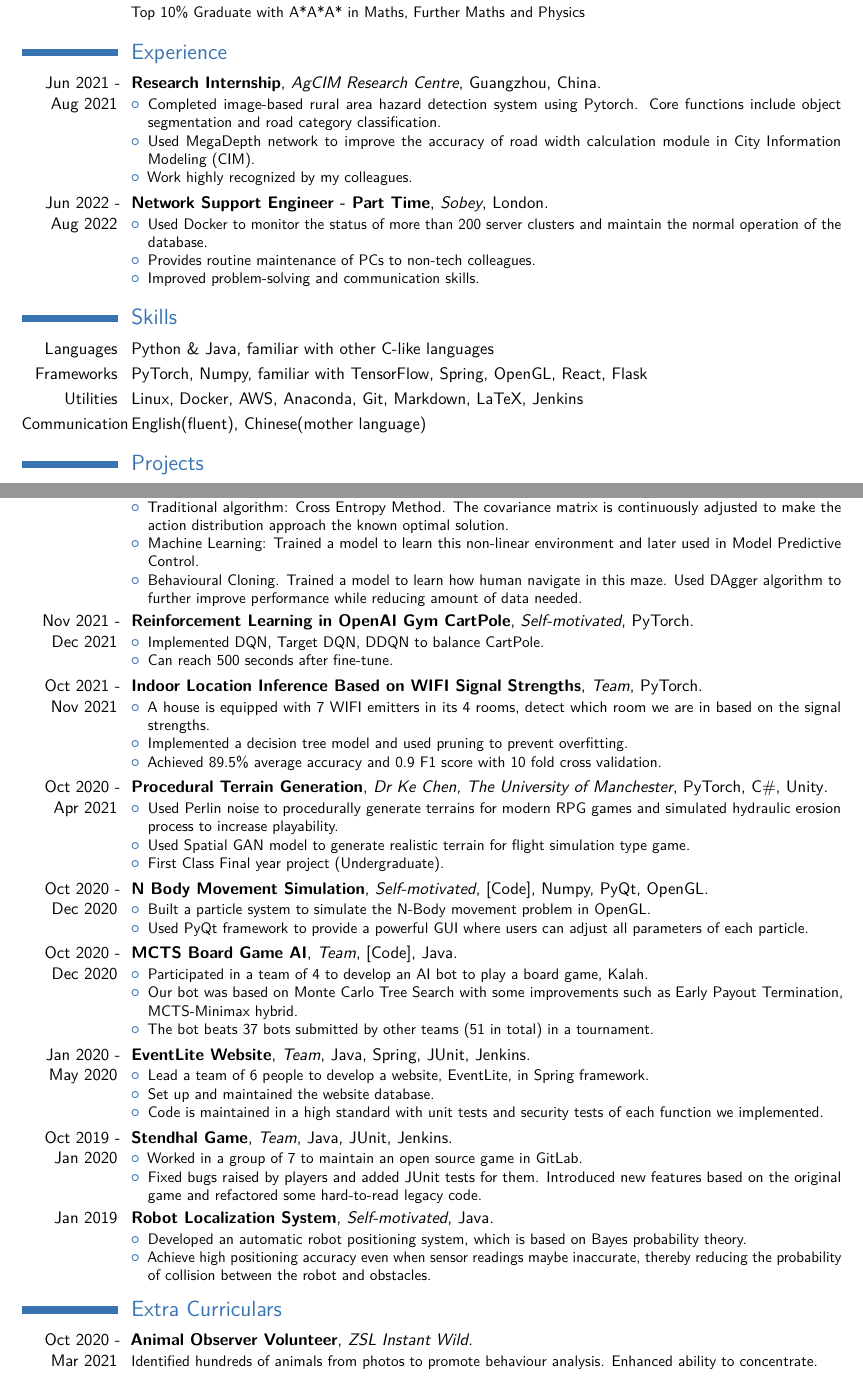
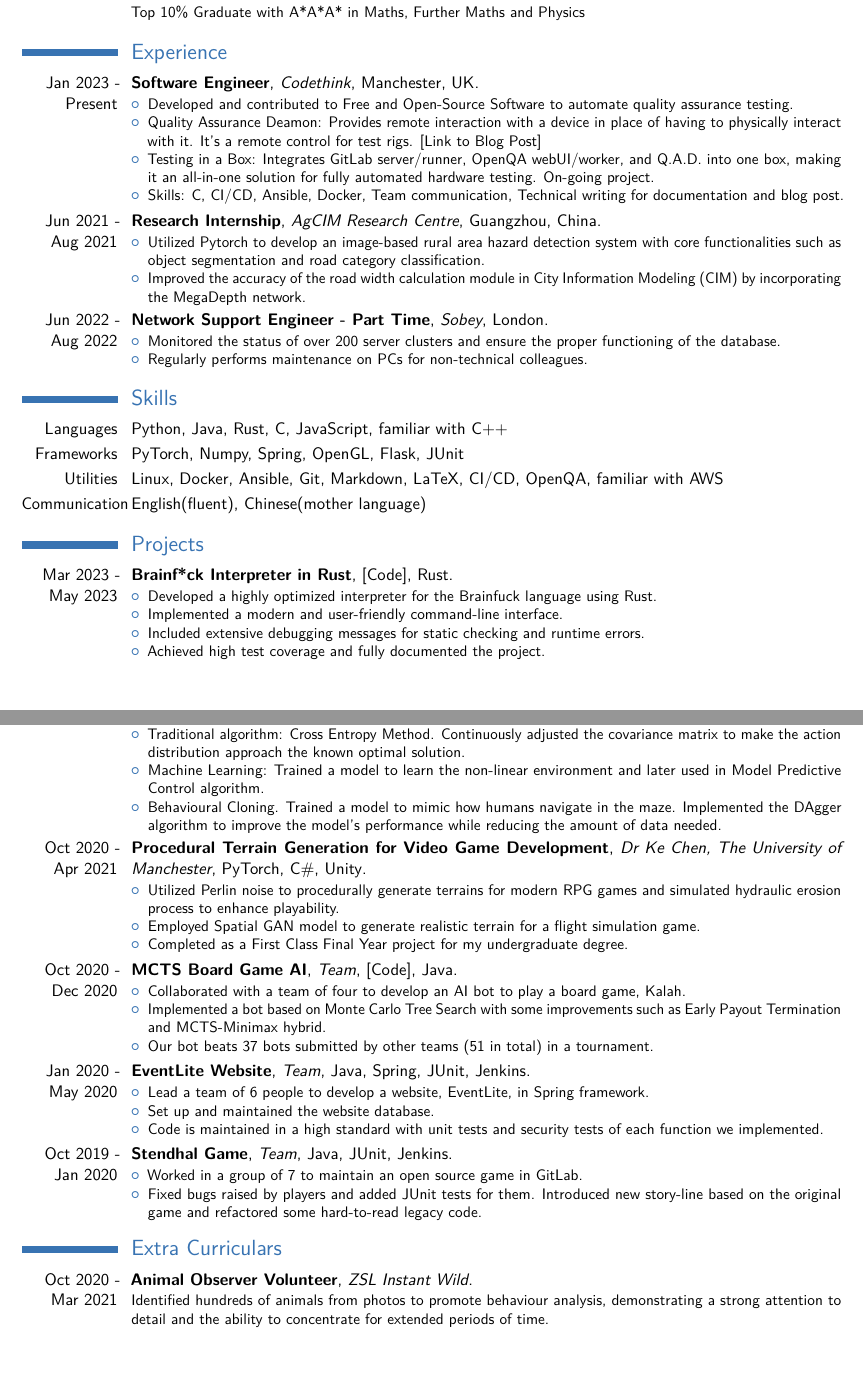
Before and after one commit to WenqingZong/CV, a LaTeX CV (cv_7.tex): two parts of pages 1 and 2 of 2, joined at a grey line, cut so that both start at the same text, the shorter picture padded with empty space. Compiled offline with pdfLaTeX.

Commit message:
Added codethink experience

```diff
--- a/cv_7.tex
+++ b/cv_7.tex
@@ -110,29 +110,41 @@
 
 %\subsection{%Vocational}
 
+\cventry{Jan 2023 - Present}{Software Engineer}{Codethink}{Manchester, UK}{}{
+\begin{itemize}
+\item Developed and contributed to Free and Open-Source Software to automate quality assurance testing.
+\item Quality Assurance Deamon: Provides remote interaction with a device in place of having to physically interact with it. It's a remote control for test rigs. \href{https://www.codethink.co.uk/articles/2023/qad-for-hardware-testing/}{[Link to Blog Post]}
+\item Testing in a Box: Integrates GitLab server/runner, OpenQA webUI/worker, and Q.A.D. into one box, making it an all-in-one solution for fully automated hardware testing. On-going project.
+\item Skills: C, CI/CD, Ansible, Docker, Team communication, Technical writing for documentation and blog post.
+\end{itemize}}
+
 \cventry{Jun 2021 - Aug 2021}{Research Internship}{AgCIM Research Centre}{Guangzhou, China}{}{
 \begin{itemize}
-\item Completed image-based rural area hazard detection system using Pytorch. Core functions include object segmentation and road category classification.
-\item Used MegaDepth network to improve the accuracy of road width calculation module in City Information Modeling (CIM).
-\item Work highly recognized by my colleagues.
+\item Utilized Pytorch to develop an image-based rural area hazard detection system with core functionalities such as object segmentation and road category classification.
+\item Improved the accuracy of the road width calculation module in City Information Modeling (CIM) by incorporating the MegaDepth network.
 \end{itemize}}
 
 \cventry{Jun 2022 - Aug 2022}{Network Support Engineer - Part Time}{Sobey}{London}{}{
 \begin{itemize}
-\item Used Docker to monitor the status of more than 200 server clusters and maintain the normal operation of the database.
-\item Provides routine maintenance of PCs to non-tech colleagues.
-\item Improved problem-solving and communication skills.
+\item Monitored the status of over 200 server clusters and ensure the proper functioning of the database.
+\item Regularly performs maintenance on PCs for non-technical colleagues.
 \end{itemize}}
 
 
 \section{Skills}
 
-\cvitem{Languages}{Python \& Java, familiar with other C-like languages}
-\cvitem{Frameworks}{PyTorch, Numpy, familiar with TensorFlow, Spring, OpenGL, React, Flask}
-% \cvitem{WebD}{HTML/CSS, JavaScript, Jekyll}
-\cvitem{Utilities}{Linux, Docker, AWS, Anaconda, Git, Markdown, LaTeX, Jenkins}
+\cvitem{Languages}{Python, Java, Rust, C, JavaScript, familiar with C++}
+\cvitem{Frameworks}{PyTorch, Numpy, Spring, OpenGL, Flask, JUnit}
+\cvitem{Utilities}{Linux, Docker, Ansible, Git, Markdown, LaTeX, CI/CD, OpenQA, familiar with AWS}
 \cvitem{Communication}{English(fluent), Chinese(mother language)}
 
 
 \section{Projects}
 
+\cventry{Mar 2023 - May 2023}{Brainf*ck Interpreter in Rust}{}{\href{https://github.com/WenqingZong/BrainfuckInterpreter}{[Code]}}{Rust}{
+\begin{itemize}
+\item Developed a highly optimized interpreter for the Brainfuck language using Rust.
+\item Implemented a modern and user-friendly command-line interface.
+\item Included extensive debugging messages for static checking and runtime errors.
+\item Achieved high test coverage and fully documented the project.
+\end{itemize}}
@@ -149,43 +162,24 @@
 
 \cventry{Jan 2022 - Mar 2022}{Robot Learning and Control in Maze Environment}{Self-motivated}{PyTorch}{}{
 \begin{itemize}
-\item Implemented several algorithms to teach robot how to solve a maze.
-\item Traditional algorithm: Cross Entropy Method. The covariance matrix is continuously adjusted to make the action distribution approach the known optimal solution.
-\item Machine Learning: Trained a model to learn this non-linear environment and later used in Model Predictive Control.
-\item Behavioural Cloning. Trained a model to learn how human navigate in this maze. Used DAgger algorithm to further improve performance while reducing amount of data needed.
+\item Implemented several algorithms to teach a robot how to solve a maze.
+\item Traditional algorithm: Cross Entropy Method. Continuously adjusted the covariance matrix to make the action distribution approach the known optimal solution.
+\item Machine Learning: Trained a model to learn the non-linear environment and later used in Model Predictive Control algorithm.
+\item Behavioural Cloning. Trained a model to mimic how humans navigate in the maze. Implemented the DAgger algorithm to improve the model's performance while reducing the amount of data needed.
 \end{itemize}}
 
-\cventry{Nov 2021 - Dec 2021}{Reinforcement Learning in OpenAI Gym CartPole}{Self-motivated}{PyTorch}{}{
+\cventry{Oct 2020 - Apr 2021}{Procedural Terrain Generation for Video Game Development}{\textit{Dr Ke Chen, The University of Manchester}}{PyTorch, C\#, Unity}{}{
 \begin{itemize}
-\item Implemented DQN, Target DQN, DDQN to balance CartPole.
-\item Can reach 500 seconds after fine-tune.
-\end{itemize}}
-
-\cventry{Oct 2021 - Nov 2021}{Indoor Location Inference Based on WIFI Signal Strengths}{Team}{PyTorch}{}{
-\begin{itemize}
-\item A house is equipped with 7 WIFI emitters in its 4 rooms, detect which room we are in based on the signal strengths.
-\item Implemented a decision tree model and used pruning to prevent overfitting.
-\item Achieved 89.5\% average accuracy and 0.9 F1 score with 10 fold cross validation.
-\end{itemize}}
-
-\cventry{Oct 2020 - Apr 2021}{Procedural Terrain Generation}{\textit{Dr Ke Chen, The University of Manchester}}{PyTorch, C\#, Unity}{}{
-\begin{itemize}
-\item Used Perlin noise to procedurally generate terrains for modern RPG games and simulated hydraulic erosion process to increase playability.
-\item Used Spatial GAN model to generate realistic terrain for flight simulation type game.
-\item First Class Final year project (Undergraduate).
-\end{itemize}}
-
-\cventry{Oct 2020 - Dec 2020}{N Body Movement Simulation}{Self-motivated}{\href{https://github.com/WenqingZong/N-Body-Simulator}{[Code]}}{Numpy, PyQt, OpenGL}{
-\begin{itemize}
-\item Built a particle system to simulate the N-Body movement problem in OpenGL.
-\item Used PyQt framework to provide a powerful GUI where users can adjust all parameters of each particle.
+\item Utilized Perlin noise to procedurally generate terrains for modern RPG games and simulated hydraulic erosion process to enhance playability.
+\item Employed Spatial GAN model to generate realistic terrain for a flight simulation game.
+\item Completed as a First Class Final Year project for my undergraduate degree.
 \end{itemize}}
 
 \cventry{Oct 2020 - Dec 2020}{MCTS Board Game AI}{Team}{\href{https://github.com/WenqingZong/Kalah_AI}{[Code]}}{Java}{
 \begin{itemize}
-\item Participated in a team of 4 to develop an AI bot to play a board game, Kalah.
-\item Our bot was based on Monte Carlo Tree Search with some improvements such as Early Payout Termination, MCTS-Minimax hybrid.
-\item The bot beats 37 bots submitted by other teams (51 in total) in a tournament.
+\item Collaborated with a team of four to develop an AI bot to play a board game, Kalah.
+\item Implemented a bot based on Monte Carlo Tree Search with some improvements such as Early Payout Termination and MCTS-Minimax hybrid.
+\item Our bot beats 37 bots submitted by other teams (51 in total) in a tournament.
 \end{itemize}}
 
 \cventry{Jan 2020 - May 2020}{EventLite Website}{Team}{Java, Spring, JUnit, Jenkins}{}{
@@ -198,19 +192,12 @@
 \cventry{Oct 2019 - Jan 2020}{Stendhal Game}{Team}{Java, JUnit, Jenkins}{}{
 \begin{itemize}
 \item Worked in a group of 7 to maintain an open source game in GitLab.
-\item Fixed bugs raised by players and added JUnit tests for them. Introduced new features based on the original game and refactored some hard-to-read legacy code.
+\item Fixed bugs raised by players and added JUnit tests for them. Introduced new story-line based on the original game and refactored some hard-to-read legacy code.
 \end{itemize}}
-
-\cventry{Jan 2019}{Robot Localization System}{Self-motivated}{Java}{}{
-\begin{itemize}
-\item Developed an automatic robot positioning system, which is based on Bayes probability theory.
-\item Achieve high positioning accuracy even when sensor readings maybe inaccurate, thereby reducing the probability of collision between the robot and obstacles.
-\end{itemize}}
-
 
 \section{Extra Curriculars}
 
 \cventry{Oct 2020 - Mar 2021}{Animal Observer Volunteer}{ZSL Instant Wild}{}{}{
-Identified hundreds of animals from photos to promote behaviour analysis. Enhanced ability to concentrate.
+Identified hundreds of animals from photos to promote behaviour analysis, demonstrating a strong attention to detail and the ability to concentrate for extended periods of time.
 }
 
```
Also changed, not shown: cv.pdf, cv_7.tex (20 more changed lines).
